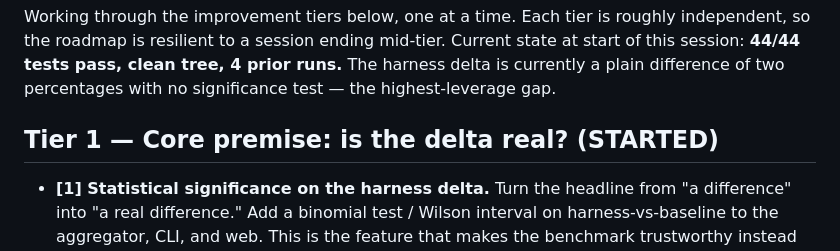
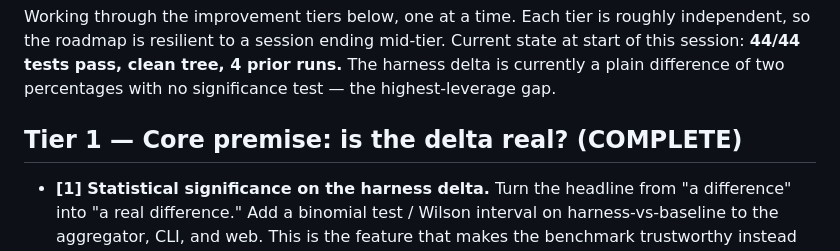
Before and after one commit to MacCracken/model_testing, a Markdown page: plan.md, the part around the change. GitHub-like rendering.

Commit message:
tier one work done for real - Tool complexity

```diff
--- a/plan.md
+++ b/plan.md
@@ -100,7 +100,7 @@ the roadmap is resilient to a session ending mid-tier. Current state at start of
 **44/44 tests pass, clean tree, 4 prior runs.** The harness delta is currently a plain difference of
 two percentages with no significance test — the highest-leverage gap.
 
-## Tier 1 — Core premise: is the delta real? (STARTED)
+## Tier 1 — Core premise: is the delta real? (COMPLETE)
 
 - **[1] Statistical significance on the harness delta.** Turn the headline from "a difference" into
   "a real difference." Add a binomial test / Wilson interval on harness-vs-baseline to the
```
